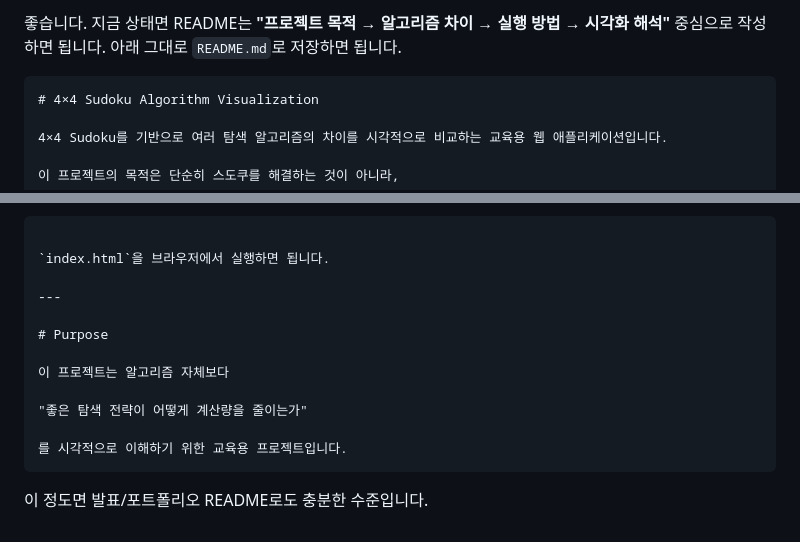
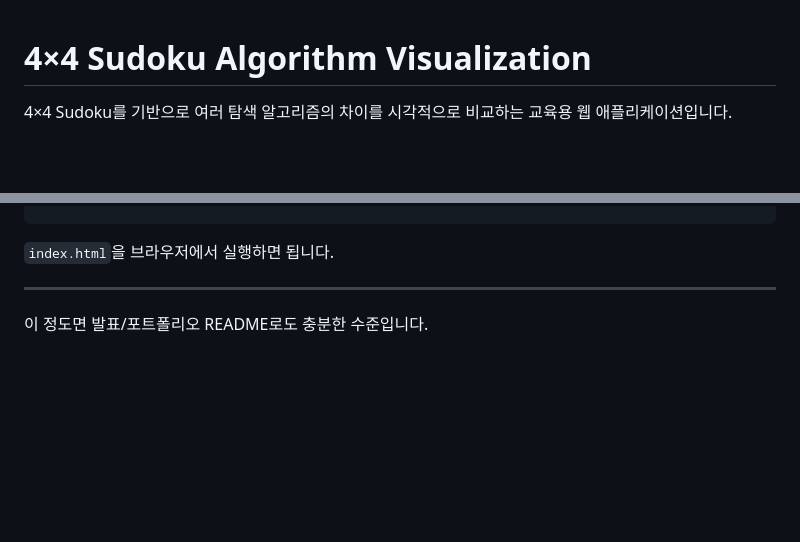
Before and after one commit to maruson08/backtracking, a Markdown page: README.md, 2 parts joined by grey strips. Drawn GitHub-style; blank space fills up the shorter version.

Commit message:
Refactor README for clarity and conciseness
Removed unnecessary instructions and purpose section from README.

````diff
--- a/README.md
+++ b/README.md
@@ -1,7 +1,3 @@
-좋습니다. 지금 상태면 README는 **"프로젝트 목적 → 알고리즘 차이 → 실행 방법 → 시각화 해석"** 중심으로 작성하면 됩니다.
-아래 그대로 `README.md`로 저장하면 됩니다.
-
-```md
 # 4×4 Sudoku Algorithm Visualization
 
 4×4 Sudoku를 기반으로 여러 탐색 알고리즘의 차이를 시각적으로 비교하는 교육용 웹 애플리케이션입니다.
@@ -372,13 +368,4 @@ project
 
 ---
 
-# Purpose
-
-이 프로젝트는 알고리즘 자체보다
-
-"좋은 탐색 전략이 어떻게 계산량을 줄이는가"
-
-를 시각적으로 이해하기 위한 교육용 프로젝트입니다.
-```
-
 이 정도면 발표/포트폴리오 README로도 충분한 수준입니다.
````
